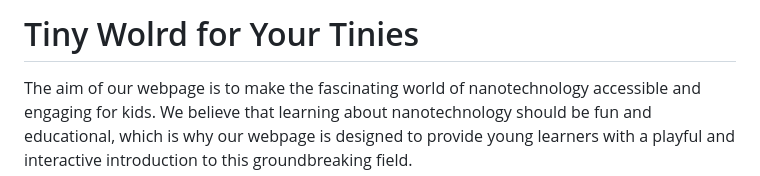
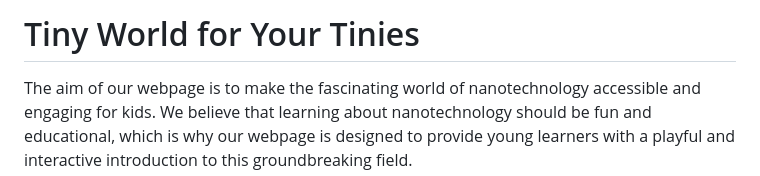
Before and after one commit to teman67/Project-1, a Markdown page: README.md, the part around the change. Rendered like a GitHub page.

```diff
--- a/README.md
+++ b/README.md
@@ -1,4 +1,4 @@
-# Tiny Wolrd for Your Tinies
+# Tiny World for Your Tinies
 
 The aim of our webpage is to make the fascinating world of nanotechnology accessible and engaging for kids. We believe that learning about nanotechnology should be fun and educational, which is why our webpage is designed to provide young learners with a playful and interactive introduction to this groundbreaking field.
 
```
